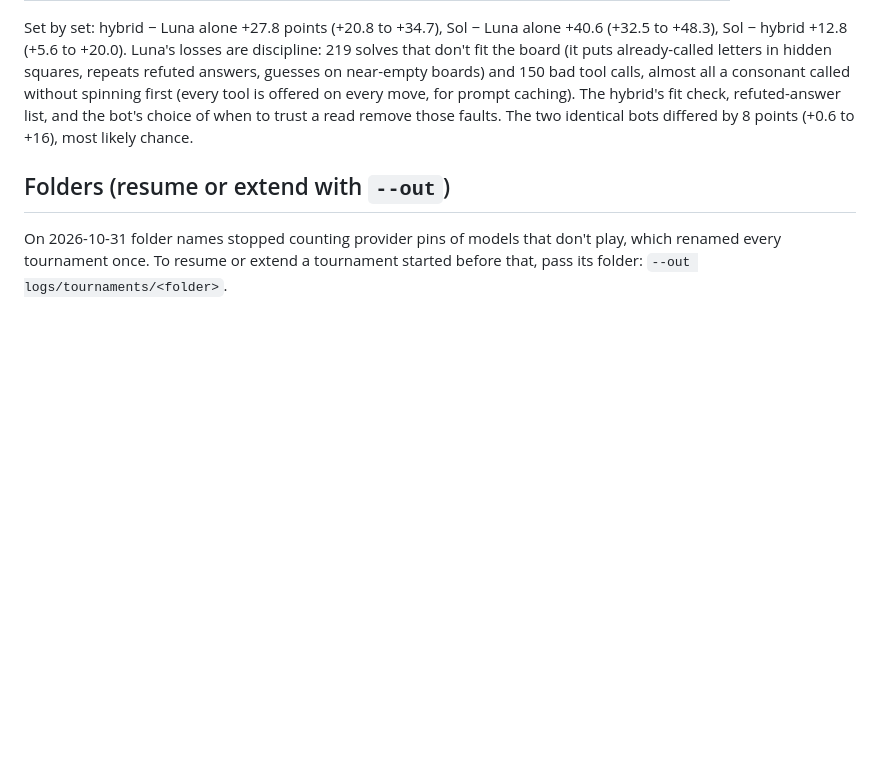
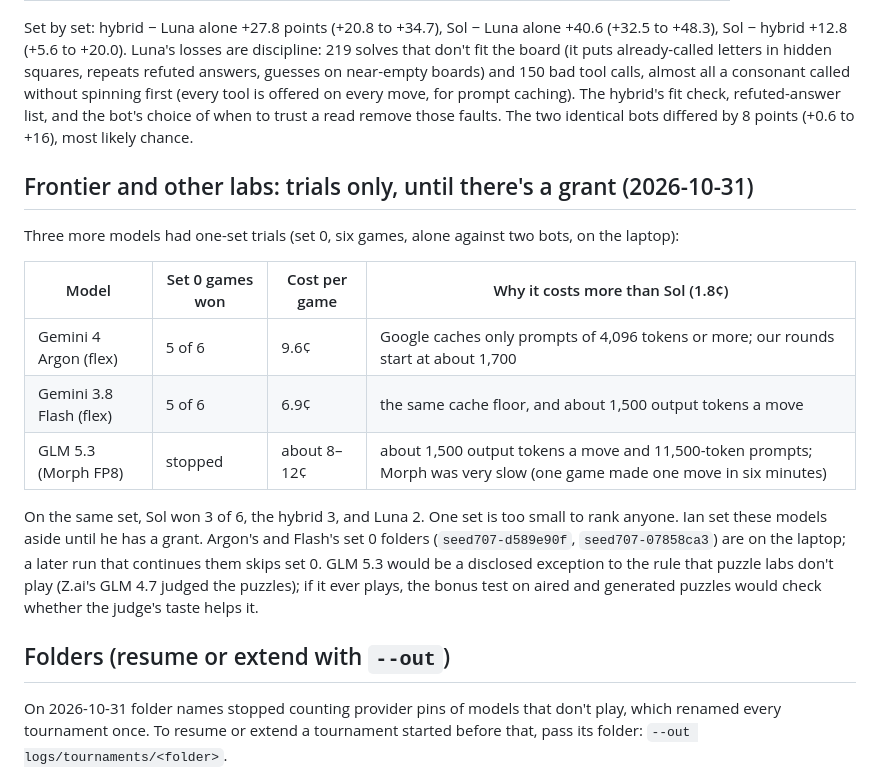
Before and after one commit to isun3071/rstlne, a Markdown page: GRADING_PLAN.md, the part around the change. Drawn GitHub-style; blank space fills up the shorter version.

Commit message:
Grading plan: Argon, Flash and GLM 5.3 trials; pricier models wait for a grant
Co-Authored-By: Claude Opus 5.5 <noreply@anthropic.com>

```diff
--- a/GRADING_PLAN.md
+++ b/GRADING_PLAN.md
@@ -106,6 +106,18 @@ The hybrid leads each bot by 17 to 19 points (9 to 27). Set by set, it wins 12.8
 
 Set by set: hybrid − Luna alone +27.8 points (+20.8 to +34.7), Sol − Luna alone +40.6 (+32.5 to +48.3), Sol − hybrid +12.8 (+5.6 to +20.0). Luna's losses are discipline: 219 solves that don't fit the board (it puts already-called letters in hidden squares, repeats refuted answers, guesses on near-empty boards) and 150 bad tool calls, almost all a consonant called without spinning first (every tool is offered on every move, for prompt caching). The hybrid's fit check, refuted-answer list, and the bot's choice of when to trust a read remove those faults. The two identical bots differed by 8 points (+0.6 to +16), most likely chance.
 
+## Frontier and other labs: trials only, until there's a grant (2026-10-31)
+
+Three more models had one-set trials (set 0, six games, alone against two bots, on the laptop):
+
+| Model | Set 0 games won | Cost per game | Why it costs more than Sol (1.8¢) |
+|---|---|---|---|
+| Gemini 4 Argon (flex) | 5 of 6 | 9.6¢ | Google caches only prompts of 4,096 tokens or more; our rounds start at about 1,700 |
+| Gemini 3.8 Flash (flex) | 5 of 6 | 6.9¢ | the same cache floor, and about 1,500 output tokens a move |
+| GLM 5.3 (Morph FP8) | stopped | about 8–12¢ | about 1,500 output tokens a move and 11,500-token prompts; Morph was very slow (one game made one move in six minutes) |
+
+On the same set, Sol won 3 of 6, the hybrid 3, and Luna 2. One set is too small to rank anyone. Ian set these models aside until he has a grant. Argon's and Flash's set 0 folders (`seed707-d589e90f`, `seed707-07858ca3`) are on the laptop; a later run that continues them skips set 0. GLM 5.3 would be a disclosed exception to the rule that puzzle labs don't play (Z.ai's GLM 4.7 judged the puzzles); if it ever plays, the bonus test on aired and generated puzzles would check whether the judge's taste helps it.
+
 ## Folders (resume or extend with `--out`)
 
 On 2026-10-31 folder names stopped counting provider pins of models that don't play, which renamed every tournament once. To resume or extend a tournament started before that, pass its folder: `--out logs/tournaments/<folder>`.
```
Also changed, not shown: HANDOFF.md (+3 -0 lines).
